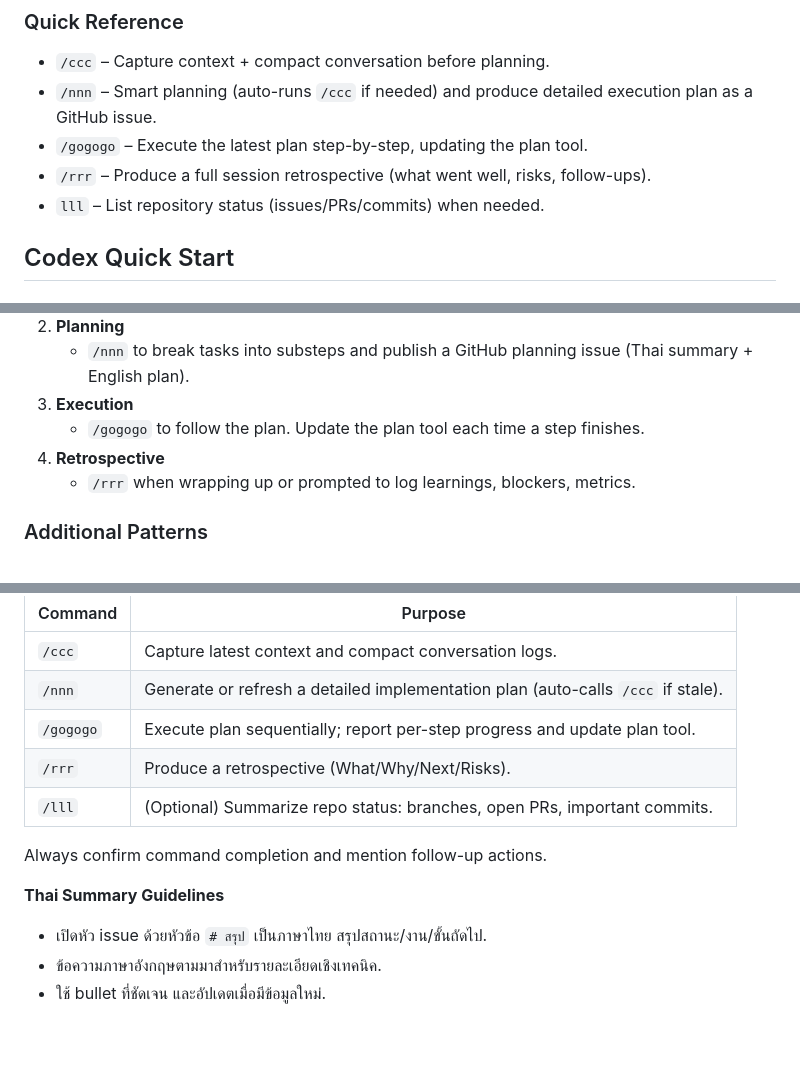
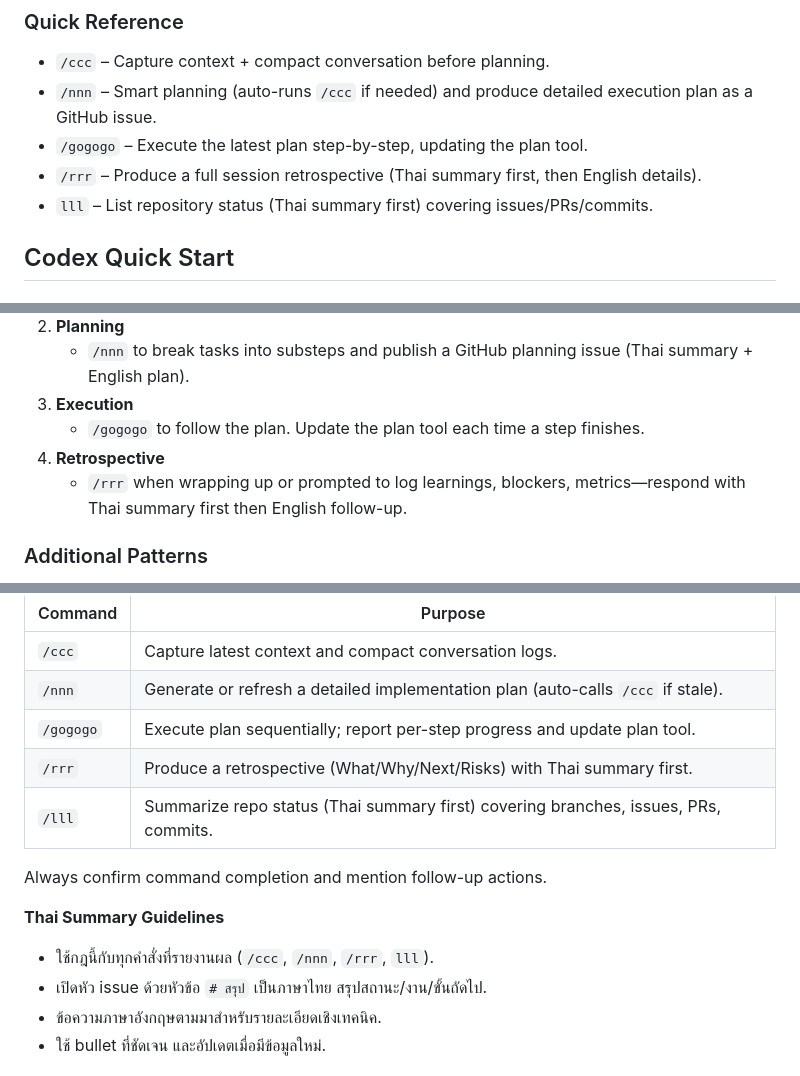
Before and after one commit to Krudony/LearnGit, a Markdown page: agent.md, 3 parts joined by grey strips. Rendered like a GitHub page; blank space fills up the shorter version.

```diff
--- a/agent.md
+++ b/agent.md
@@ -30,8 +30,8 @@ This playbook adapts the `doc.md` guidelines for Codex agents. It defines safe,
 - `/ccc` – Capture context + compact conversation before planning.
 - `/nnn` – Smart planning (auto-runs `/ccc` if needed) and produce detailed execution plan as a GitHub issue.
 - `/gogogo` – Execute the latest plan step-by-step, updating the plan tool.
-- `/rrr` – Produce a full session retrospective (what went well, risks, follow-ups).
-- `lll` – List repository status (issues/PRs/commits) when needed.
+- `/rrr` – Produce a full session retrospective (Thai summary first, then English details).
+- `lll` – List repository status (Thai summary first) covering issues/PRs/commits.
 
 ## Codex Quick Start
 
@@ -133,7 +133,7 @@ Document runtime versions, package managers, and tooling expectations. Example c
 3. **Execution**
    - `/gogogo` to follow the plan. Update the plan tool each time a step finishes.
 4. **Retrospective**
-   - `/rrr` when wrapping up or prompted to log learnings, blockers, metrics.
+   - `/rrr` when wrapping up or prompted to log learnings, blockers, metrics—respond with Thai summary first then English follow-up.
 
 ### Additional Patterns
 - Use short, frequent checkpoints. Large tasks should be split into 1-hour slices.
@@ -149,12 +149,13 @@ Codex agents must fully support slash-style triggers in addition to shorthand te
 | `/ccc` | Capture latest context and compact conversation logs. |
 | `/nnn` | Generate or refresh a detailed implementation plan (auto-calls `/ccc` if stale). |
 | `/gogogo` | Execute plan sequentially; report per-step progress and update plan tool. |
-| `/rrr` | Produce a retrospective (What/Why/Next/Risks). |
-| `/lll` | (Optional) Summarize repo status: branches, open PRs, important commits. |
+| `/rrr` | Produce a retrospective (What/Why/Next/Risks) with Thai summary first. |
+| `/lll` | Summarize repo status (Thai summary first) covering branches, issues, PRs, commits. |
 
 Always confirm command completion and mention follow-up actions.
 
 **Thai Summary Guidelines**
+- ใช้กฎนี้กับทุกคำสั่งที่รายงานผล (`/ccc`, `/nnn`, `/rrr`, `lll`).
 - เปิดหัว issue ด้วยหัวข้อ `# สรุป` เป็นภาษาไทย สรุปสถานะ/งาน/ขั้นถัดไป.
 - ข้อความภาษาอังกฤษตามมาสำหรับรายละเอียดเชิงเทคนิค.
 - ใช้ bullet ที่ชัดเจน และอัปเดตเมื่อมีข้อมูลใหม่.
```
Also changed, not shown: other parts of agent.md (+53 -0 lines).
